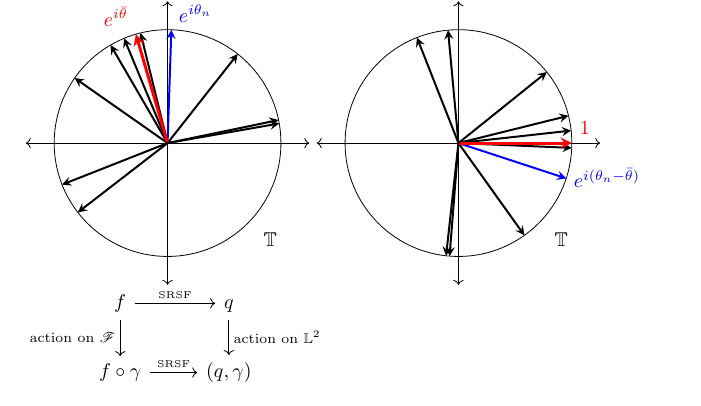
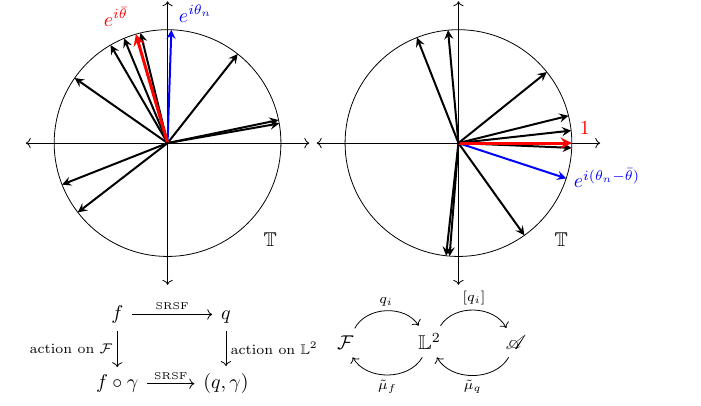
Before and after one commit to pablomm/TFG, a LaTeX document (figures/vectors-figures.tex): part of page 1 of 2 before the commit and part of the page after it, cut so that both start at the same text. Compiled offline with pdfLaTeX.

```diff
--- a/figures/vectors-figures.tex
+++ b/figures/vectors-figures.tex
@@ -198,13 +198,11 @@
 
 
 \begin{tikzcd}
-f \arrow{r}{\text{\tiny{SRSF}}} \arrow{d}[left]{\text{action on } \mathscr{F}} & q \arrow{d}{\text{action on } \mathbb{L}^2} \\
+f \arrow{r}{\text{\tiny{SRSF}}} \arrow{d}[left]{\text{action on } \mathcal{F}} & q \arrow{d}{\text{action on } \mathbb{L}^2} \\
 {f \circ \gamma} \arrow{r}{\text{\tiny{SRSF}}} & {(q, \gamma)}
 \end{tikzcd}
-
-
 \begin{tikzcd}
-	{\mathscr{F}}  \arrow[bend left=60]{r}{q_i} &
+	{\mathcal{F}}  \arrow[bend left=60]{r}{q_i} &
 	{\mathbb{L}^2} \arrow[bend left=60]{r}{[q_i]} \arrow[bend left=60]{l}{\tilde \mu_f } &
 	{\mathscr{A} } \arrow[bend left=60]{l}{\tilde \mu_q}
 \end{tikzcd}
```
Also changed, not shown: tfg-pablo-marcos.tex (+1 -2 lines), figures/vectors-figures.pdf (added).
